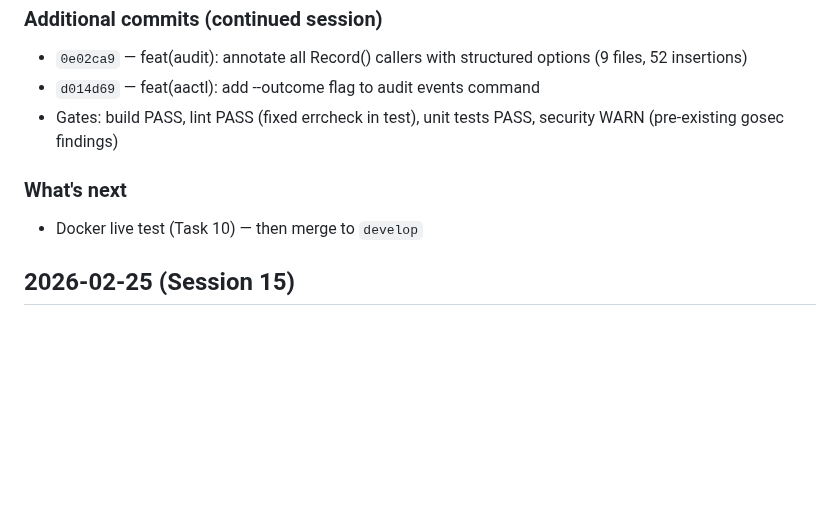
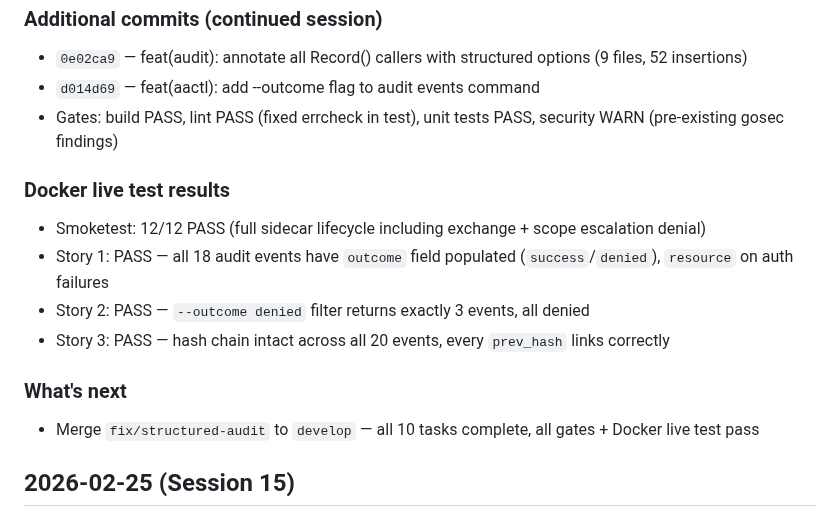
Before and after one commit to devonartis/agentwrit, a Markdown page: MEMORY.md, the part around the change. GitHub-like rendering; blank space fills up the shorter version.

Commit message:
docs: Docker live test results — all 3 stories pass
Smoketest 12/12, structured fields verified on all events,
outcome filter returns only denied, hash chain intact.

Co-Authored-By: Claude Opus 4.6 <noreply@anthropic.com>

```diff
--- a/MEMORY.md
+++ b/MEMORY.md
@@ -61,8 +61,14 @@ Implementing Fix 6 (structured audit log fields). Completed 6 of 10 tasks:
 - `d014d69` — feat(aactl): add --outcome flag to audit events command
 - Gates: build PASS, lint PASS (fixed errcheck in test), unit tests PASS, security WARN (pre-existing gosec findings)
 
+### Docker live test results
+- Smoketest: 12/12 PASS (full sidecar lifecycle including exchange + scope escalation denial)
+- Story 1: PASS — all 18 audit events have `outcome` field populated (`success`/`denied`), `resource` on auth failures
+- Story 2: PASS — `--outcome denied` filter returns exactly 3 events, all denied
+- Story 3: PASS — hash chain intact across all 20 events, every `prev_hash` links correctly
+
 ### What's next
-- Docker live test (Task 10) — then merge to `develop`
+- Merge `fix/structured-audit` to `develop` — all 10 tasks complete, all gates + Docker live test pass
 
 ## 2026-02-25 (Session 15)
 
```
